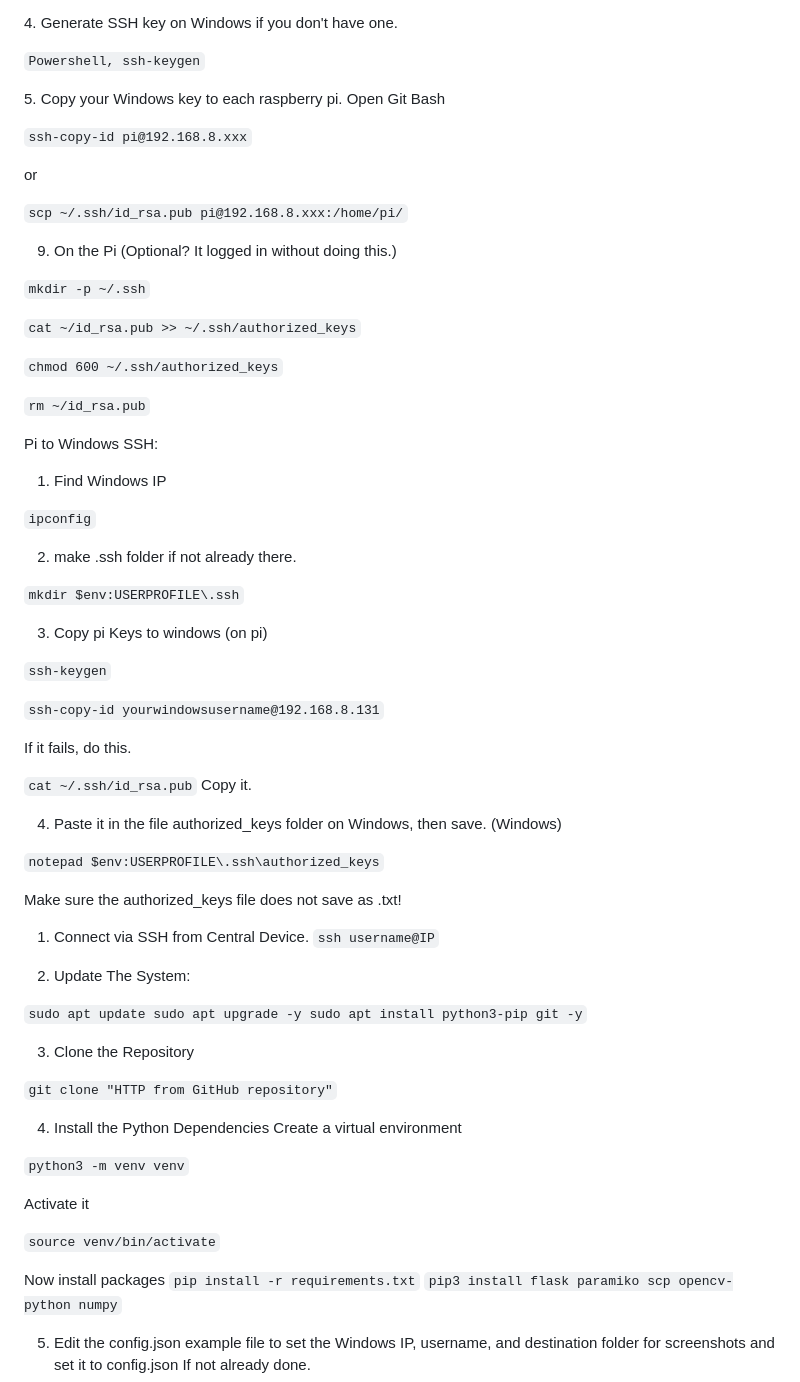
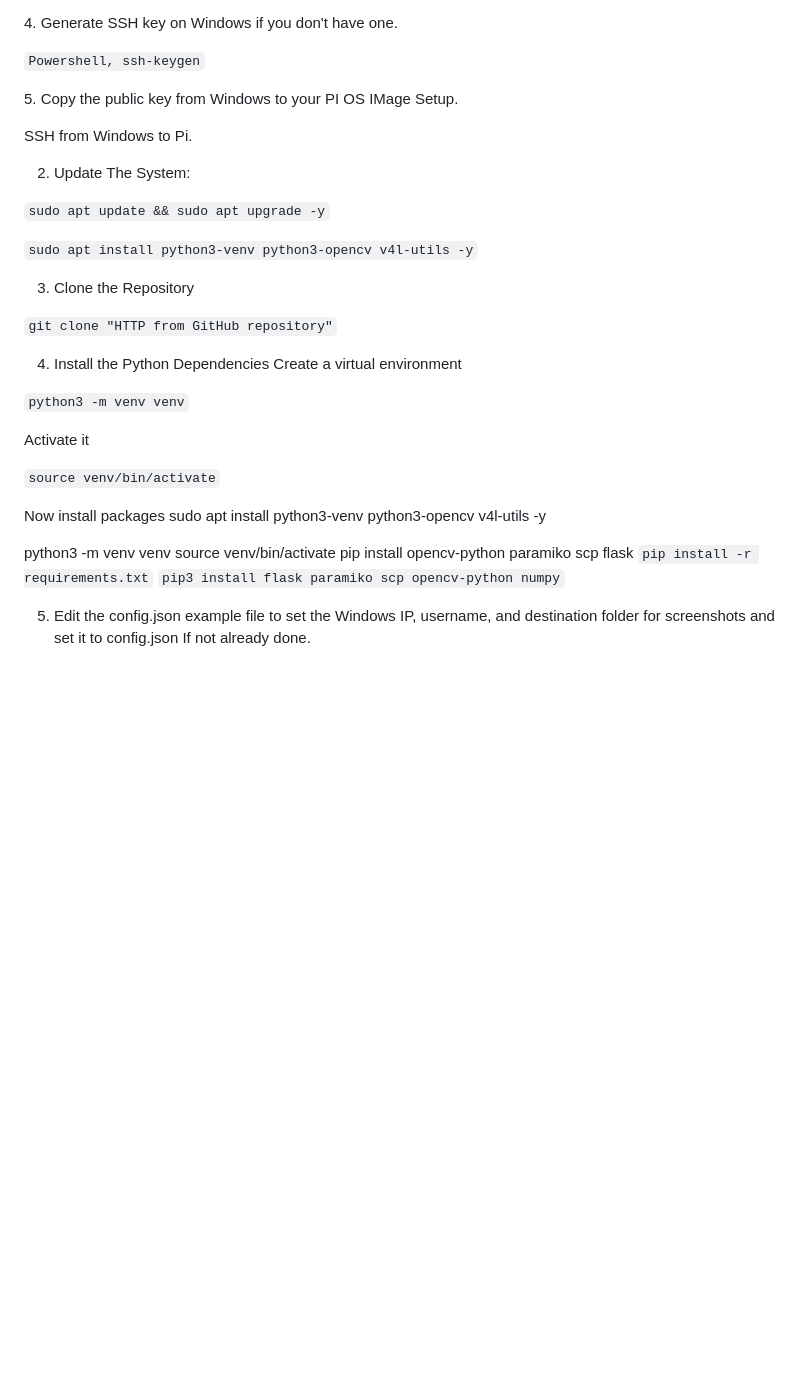
Before and after one commit to andhyalv/MetroInkScoreboardProject, a Markdown page: README.md, the part around one of its changes. Drawn GitHub-style; blank space fills up the shorter version.

````diff
--- a/README.md
+++ b/README.md
@@ -56,59 +50,16 @@ SSH from Central (Windows) to Pi. IF your key is already established, skip to st
 
 ```Powershell, ssh-keygen```
 
-5\. Copy your Windows key to each raspberry pi. Open Git Bash
+5\. Copy the public key from Windows to your PI OS IMage Setup.
 
-```ssh-copy-id pi@192.168.8.xxx```
-
-or
-
-```scp ~/.ssh/id_rsa.pub pi@192.168.8.xxx:/home/pi/```
-
-9. On the Pi (Optional? It logged in without doing this.)
-
-```mkdir -p ~/.ssh```
-
-```cat ~/id_rsa.pub >> ~/.ssh/authorized_keys```
-
-```chmod 600 ~/.ssh/authorized_keys```
-
-```rm ~/id_rsa.pub```
-
-Pi to Windows SSH:
-1. Find Windows IP
-
-```ipconfig```
-
-2. make .ssh folder if not already there.
-
-```mkdir $env:USERPROFILE\.ssh```
-
-3. Copy pi Keys to windows (on pi)
-
-```ssh-keygen```
-
-```ssh-copy-id yourwindowsusername@192.168.8.131```
-
-If it fails, do this.
-
-```cat ~/.ssh/id_rsa.pub```
- Copy it.
-
-4. Paste it in the file authorized_keys folder on Windows, then save. (Windows)
-
-```notepad $env:USERPROFILE\.ssh\authorized_keys```
-
-Make sure the authorized_keys file does not save as .txt!
-
-
-
-1. Connect via SSH from Central Device.
-```ssh username@IP```
-
+SSH from Windows to Pi.
 
 2. Update The System:
 
-```sudo apt update sudo apt upgrade -y sudo apt install python3-pip git -y```
+```sudo apt update && sudo apt upgrade -y```
+
+
+```sudo apt install python3-venv python3-opencv v4l-utils -y```
 
 
 3. Clone the Repository
@@ -125,6 +76,11 @@ Activate it
 ```source venv/bin/activate```
 
  Now install packages
+ sudo apt install python3-venv python3-opencv v4l-utils -y
+
+ python3 -m venv venv
+source venv/bin/activate
+pip install opencv-python paramiko scp flask
 ```pip install -r requirements.txt```
 ```pip3 install flask paramiko scp opencv-python numpy```
 
````
Also changed, not shown: other parts of README.md (+20 -26 lines).
